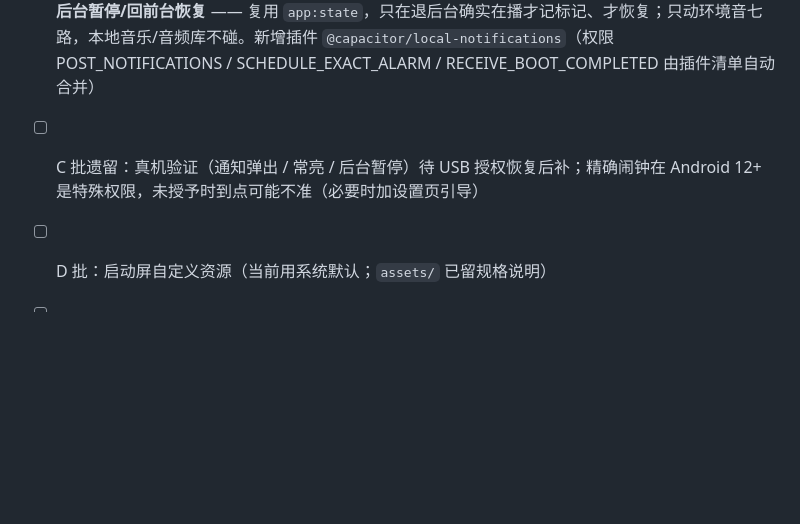
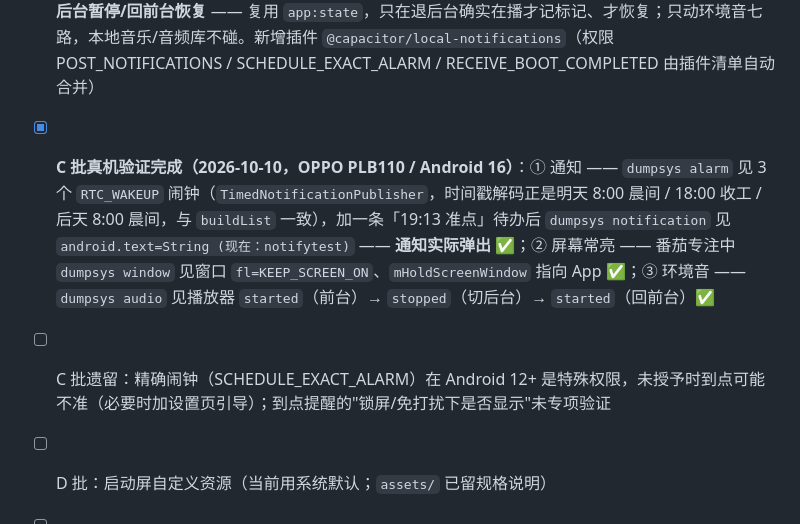
Before and after one commit to yangdaizhu04-cmd/personal-workbench, a Markdown page: mobile/README.md, the part around the change. Rendered like a GitHub page; blank space fills up the shorter version.

```diff
--- a/mobile/README.md
+++ b/mobile/README.md
@@ -117,6 +117,7 @@ cd mobile/android && gradlew.bat assembleDebug
 - [x] **B 二阶段完成（2026-10-10）**：**本地音乐迁原生 Filesystem** —— 新增 `WB.musicFile` 抽象层（`20-appdata.js`，所有形态挂载：Web 委托 IndexedDB 行为不变、App 走 `Filesystem(DATA)/music/<id>.<ext>`，写失败自动降级回 IndexedDB）；`sound.js` 导入/播放两处改走它（运行时调用无时序问题）。**封面/涂鸦/照片主题刻意不迁**：均为几十 KB 小图片且可重新生成，IndexedDB 无配额压力，迁移成本大于收益（防卸载靠 B 批的分享导出）。真机 UI 验证（导入+播放）待手机解锁后补
 - [ ] B 批遗留：封面/涂鸦/照片主题如需原生落盘，走通用 idb 镜像方案（key↔文件名映射需 base64 编码）
 - [x] **C 批完成（2026-10-10）**：① **到点提醒** —— `20-appdata.js` 用 Local Notifications 绝对时间调度（走系统 AlarmManager，App 退后台/被杀也能触发）；清单口径**复用 `18-desktop.js` 的 `buildList`**（纯函数、平台无关）、去重复用同一套 `fired` 记账键；只排未来时刻（到点仍在有效期内的归前台 `checkReminders`）；通知 id 用哈希从字符串 rid 派生；`allowWhileIdle` 让 Doze 下也能到点；点击通知按 rid 前缀跳页。② **屏幕常亮** —— 用 **Screen Wake Lock API**（`navigator.wakeLock`，**无需插件**；官方 `@capacitor/keep-awake` 已从 npm 下架），跟随 `pomo:phase`（计时中常亮）。③ **环境音退后台暂停/回前台恢复** —— 复用 `app:state`，只在退后台确实在播才记标记、才恢复；只动环境音七路，本地音乐/音频库不碰。新增插件 `@capacitor/local-notifications`（权限 POST_NOTIFICATIONS / SCHEDULE_EXACT_ALARM / RECEIVE_BOOT_COMPLETED 由插件清单自动合并）
-- [ ] C 批遗留：真机验证（通知弹出 / 常亮 / 后台暂停）待 USB 授权恢复后补；精确闹钟在 Android 12+ 是特殊权限，未授予时到点可能不准（必要时加设置页引导）
+- [x] **C 批真机验证完成（2026-10-10，OPPO PLB110 / Android 16）**：① 通知 —— `dumpsys alarm` 见 3 个 `RTC_WAKEUP` 闹钟（`TimedNotificationPublisher`，时间戳解码正是明天 8:00 晨间 / 18:00 收工 / 后天 8:00 晨间，与 `buildList` 一致），加一条「19:13 准点」待办后 `dumpsys notification` 见 `android.text=String (现在：notifytest)` —— **通知实际弹出** ✅；② 屏幕常亮 —— 番茄专注中 `dumpsys window` 见窗口 `fl=KEEP_SCREEN_ON`、`mHoldScreenWindow` 指向 App ✅；③ 环境音 —— `dumpsys audio` 见播放器 `started`（前台）→ `stopped`（切后台）→ `started`（回前台）✅
+- [ ] C 批遗留：精确闹钟（SCHEDULE_EXACT_ALARM）在 Android 12+ 是特殊权限，未授予时到点可能不准（必要时加设置页引导）；到点提醒的"锁屏/免打扰下是否显示"未专项验证
 - [ ] D 批：启动屏自定义资源（当前用系统默认；`assets/` 已留规格说明）
 - [ ] E 批（可选）：云同步联调 / 应用内检查更新 / 系统分享收文本
```
Also changed, not shown: 开发交接文档.md (+2 -1 lines).
